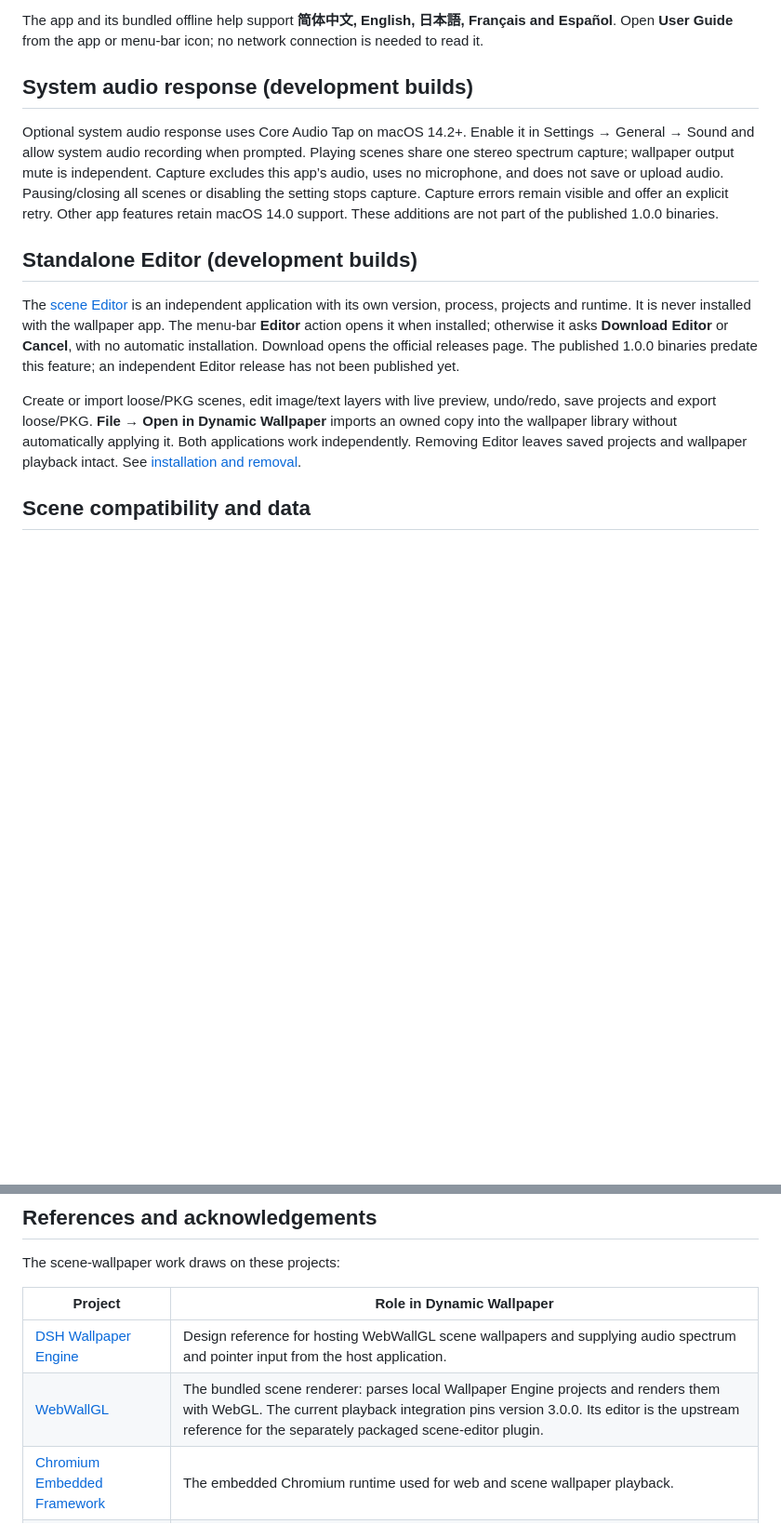
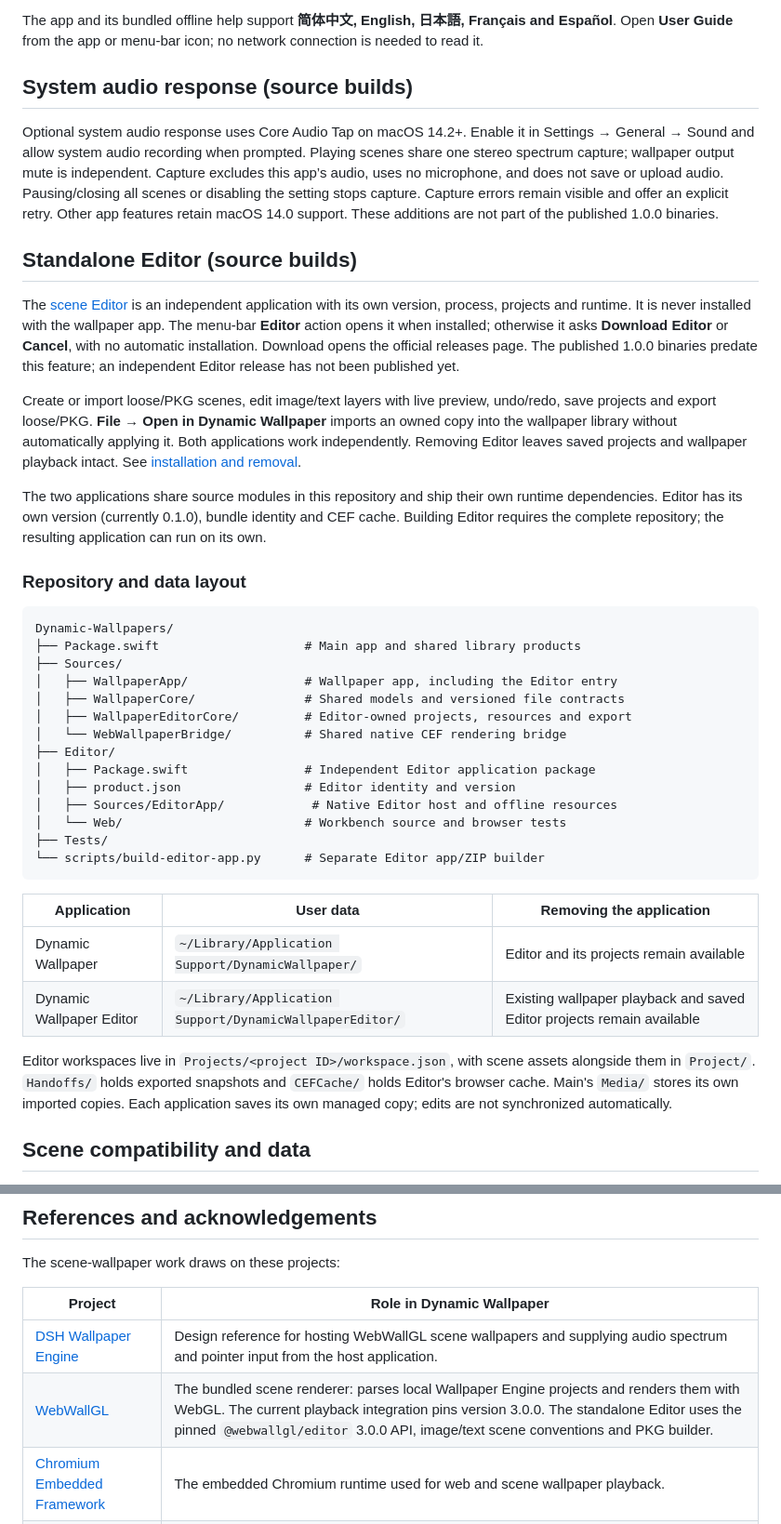
Before and after one commit to Seraph-x/Dynamic-Wallpapers, a Markdown page: README.md, 2 parts joined by grey strips. Shown at 93% size. Drawn GitHub-style; blank space fills up the shorter version.

Commit message:
docs: explain standalone Editor structure and data ownership

````diff
--- a/README.md
+++ b/README.md
@@ -36,11 +36,11 @@ Imports create independent copies in the library. Changes to the original files
 
 The app and its bundled offline help support **简体中文, English, 日本語, Français and Español**. Open **User Guide** from the app or menu-bar icon; no network connection is needed to read it.
 
-## System audio response (development builds)
+## System audio response (source builds)
 
 Optional system audio response uses Core Audio Tap on macOS 14.2+. Enable it in Settings → General → Sound and allow system audio recording when prompted. Playing scenes share one stereo spectrum capture; wallpaper output mute is independent. Capture excludes this app’s audio, uses no microphone, and does not save or upload audio. Pausing/closing all scenes or disabling the setting stops capture. Capture errors remain visible and offer an explicit retry. Other app features retain macOS 14.0 support. These additions are not part of the published 1.0.0 binaries.
 
-## Standalone Editor (development builds)
+## Standalone Editor (source builds)
 
 The [scene Editor](Editor/README.md) is an independent application with its own
 version, process, projects and runtime. It is never installed with the wallpaper
@@ -54,6 +54,41 @@ undo/redo, save projects and export loose/PKG. **File → Open in Dynamic Wallpa
 imports an owned copy into the wallpaper library without automatically applying
 it. Both applications work independently. Removing Editor leaves saved projects
 and wallpaper playback intact. See [installation and removal](docs/editor-install.md).
+
+The two applications share source modules in this repository and ship their own
+runtime dependencies. Editor has its own version (currently 0.1.0), bundle
+identity and CEF cache. Building Editor requires the complete repository;
+the resulting application can run on its own.
+
+### Repository and data layout
+
+```text
+Dynamic-Wallpapers/
+├── Package.swift                    # Main app and shared library products
+├── Sources/
+│   ├── WallpaperApp/                # Wallpaper app, including the Editor entry
+│   ├── WallpaperCore/               # Shared models and versioned file contracts
+│   ├── WallpaperEditorCore/         # Editor-owned projects, resources and export
+│   └── WebWallpaperBridge/          # Shared native CEF rendering bridge
+├── Editor/
+│   ├── Package.swift                # Independent Editor application package
+│   ├── product.json                 # Editor identity and version
+│   ├── Sources/EditorApp/            # Native Editor host and offline resources
+│   └── Web/                         # Workbench source and browser tests
+├── Tests/
+└── scripts/build-editor-app.py      # Separate Editor app/ZIP builder
+```
+
+| Application | User data | Removing the application |
+| --- | --- | --- |
+| Dynamic Wallpaper | `~/Library/Application Support/DynamicWallpaper/` | Editor and its projects remain available |
+| Dynamic Wallpaper Editor | `~/Library/Application Support/DynamicWallpaperEditor/` | Existing wallpaper playback and saved Editor projects remain available |
+
+Editor workspaces live in `Projects/<project ID>/workspace.json`, with scene
+assets alongside them in `Project/`. `Handoffs/` holds exported snapshots and
+`CEFCache/` holds Editor's browser cache. Main's `Media/` stores its own imported
+copies. Each application saves its own managed copy; edits are not synchronized
+automatically.
 
 ## Scene compatibility and data
 
@@ -81,7 +116,7 @@ The scene-wallpaper work draws on these projects:
 | Project | Role in Dynamic Wallpaper |
 | --- | --- |
 | [DSH Wallpaper Engine](https://github.com/elysia395/dsh-wallpaper-engine) | Design reference for hosting WebWallGL scene wallpapers and supplying audio spectrum and pointer input from the host application. |
-| [WebWallGL](https://github.com/oneincase/webwallgl) | The bundled scene renderer: parses local Wallpaper Engine projects and renders them with WebGL. The current playback integration pins version 3.0.0. Its editor is the upstream reference for the separately packaged scene-editor plugin. |
+| [WebWallGL](https://github.com/oneincase/webwallgl) | The bundled scene renderer: parses local Wallpaper Engine projects and renders them with WebGL. The current playback integration pins version 3.0.0. The standalone Editor uses the pinned `@webwallgl/editor` 3.0.0 API, image/text scene conventions and PKG builder. |
 | [Chromium Embedded Framework](https://github.com/chromiumembedded/cef) | The embedded Chromium runtime used for web and scene wallpaper playback. |
 | [mpv](https://github.com/mpv-player/mpv) and [FFmpeg](https://ffmpeg.org/) | Extended media playback, probing and transcoding. |
 | [Mediabunny](https://github.com/Vanilagy/mediabunny) | Media handling included in the pinned WebWallGL bundle. |
````
Also changed, not shown: Editor/README.md (+28 -2 lines), 1 other file.
